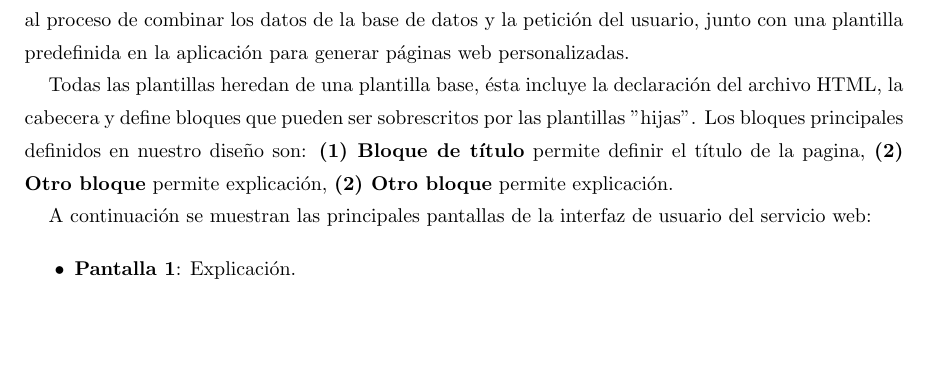
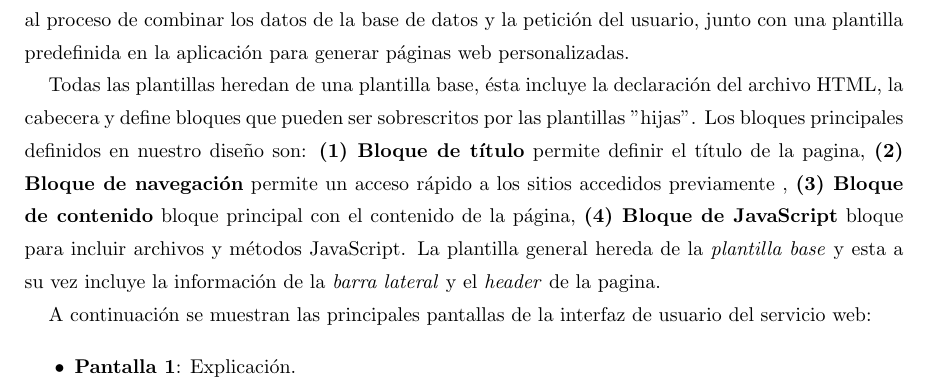
Before and after one commit to velasquezerik/tesis-doc, a LaTeX thesis (Tesis-Erik/Tesis.tex): part of page 28 of 38, cut so that both start at the same text, the shorter picture padded with empty space. Compiled offline with pdfLaTeX; the source files are stored in an older character set and shown here as Unicode.

Commit message:
definir bloques de plantillas

```diff
--- a/Tesis-Erik/Tesis.tex
+++ b/Tesis-Erik/Tesis.tex
@@ -609,7 +609,7 @@ Todas las pantallas del sistema fueron creadas bajo el paradigma del diseño web
 
 Ya que una aplicación web está compuesta por decenas de vistas que comparten componentes como: barras de navegación, cabeceras y pie de páginas, Django incluye un micro-lenguaje de plantillas con funcionalidades de herencia e inclusión, estructuras de repetición y decisión, esto hace que sea posible tener una taxonomía de plantillas, de manera que sólo es necesario escribir los elementos comunes a un conjunto de plantillas una vez y crear nuevas pantallas en el tope de otras. Se le llama rendering al proceso de combinar los datos de la base de datos y la petición del usuario, junto con una plantilla predefinida en la aplicación para generar páginas web personalizadas.
 
-Todas las plantillas heredan de una plantilla base, ésta incluye la declaración del archivo HTML, la cabecera y define bloques que pueden ser sobrescritos por las plantillas "hijas". Los bloques principales definidos en nuestro diseño son: \textbf{(1) Bloque de título} permite definir el título de la pagina, \textbf{(2) Otro bloque} permite explicación, \textbf{(2) Otro bloque} permite explicación.
+Todas las plantillas heredan de una plantilla base, ésta incluye la declaración del archivo HTML, la cabecera y define bloques que pueden ser sobrescritos por las plantillas "hijas". Los bloques principales definidos en nuestro diseño son: \textbf{(1) Bloque de título} permite definir el título de la pagina, \textbf{(2) Bloque de navegación} permite un acceso rápido a los sitios accedidos previamente , \textbf{(3) Bloque de contenido} bloque principal con el contenido de la página, \textbf{(4) Bloque de JavaScript} bloque para incluir archivos y métodos JavaScript. La plantilla general hereda de la \textit{plantilla base} y esta a su vez incluye la información de la \textit{barra lateral} y el \textit{header} de la pagina.
 
 A continuación se muestran las principales pantallas de la interfaz de usuario del servicio web:
 
```
Also changed, not shown: Tesis-Erik/Tesis.pdf, 2 other files.
